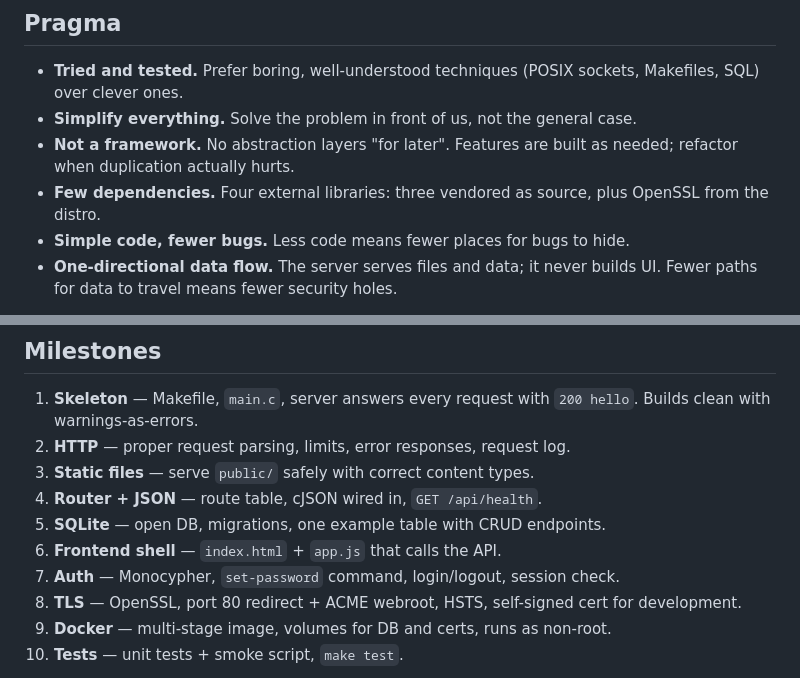
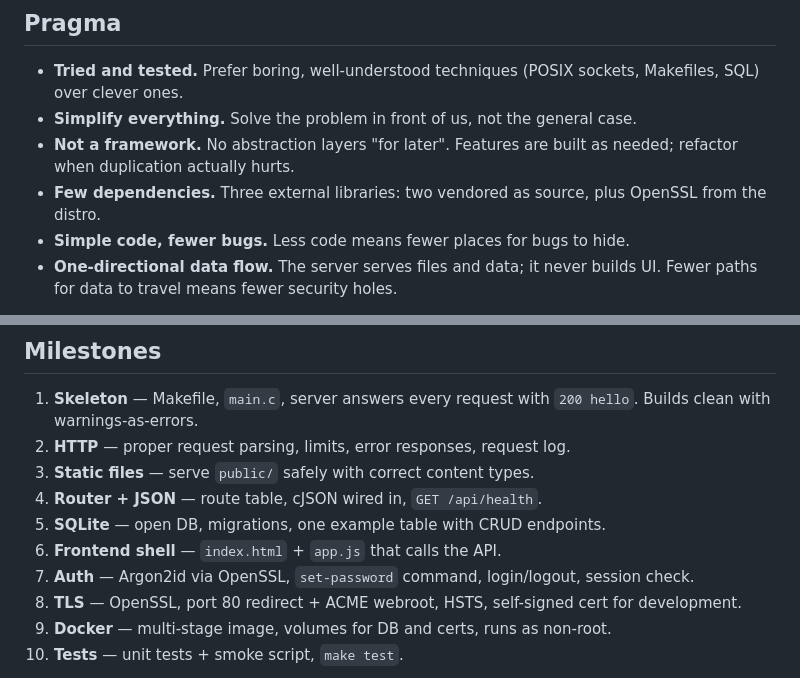
Before and after one commit to yorishori/nylm, a Markdown page: scope.md, 2 parts joined by grey strips. Rendered like a GitHub page.

```diff
--- a/scope.md
+++ b/scope.md
@@ -11,7 +11,7 @@ document fixes the base they will be built on.
 - **Simplify everything.** Solve the problem in front of us, not the general case.
 - **Not a framework.** No abstraction layers "for later". Features are built as
   needed; refactor when duplication actually hurts.
-- **Few dependencies.** Four external libraries: three vendored as source,
+- **Few dependencies.** Three external libraries: two vendored as source,
   plus OpenSSL from the distro.
 - **Simple code, fewer bugs.** Less code means fewer places for bugs to hide.
 - **One-directional data flow.** The server serves files and data; it never
@@ -220,7 +219,7 @@ nylm/
 4. **Router + JSON** — route table, cJSON wired in, `GET /api/health`.
 5. **SQLite** — open DB, migrations, one example table with CRUD endpoints.
 6. **Frontend shell** — `index.html` + `app.js` that calls the API.
-7. **Auth** — Monocypher, `set-password` command, login/logout, session check.
+7. **Auth** — Argon2id via OpenSSL, `set-password` command, login/logout, session check.
 8. **TLS** — OpenSSL, port 80 redirect + ACME webroot, HSTS, self-signed
    cert for development.
 9. **Docker** — multi-stage image, volumes for DB and certs, runs as non-root.
```
Also changed, not shown: other parts of scope.md (+9 -10 lines).
